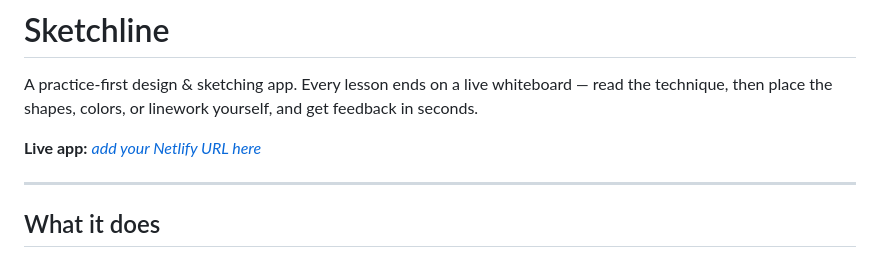
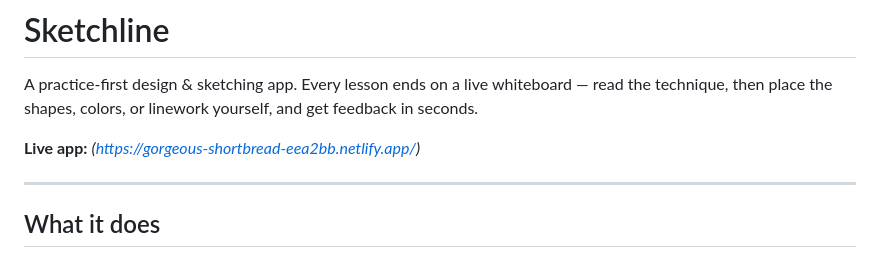
Before and after one commit to KHADIJA2008-KB/SketchLine, a Markdown page: README.md, the part around the change. Rendered like a GitHub page.

```diff
--- a/README.md
+++ b/README.md
@@ -2,7 +2,7 @@
 
 A practice-first design & sketching app. Every lesson ends on a live whiteboard — read the technique, then place the shapes, colors, or linework yourself, and get feedback in seconds.
 
-**Live app:** _[add your Netlify URL here](https://gorgeous-shortbread-eea2bb.netlify.app/)_
+**Live app:** _(https://gorgeous-shortbread-eea2bb.netlify.app/)_
 
 ---
 
```
